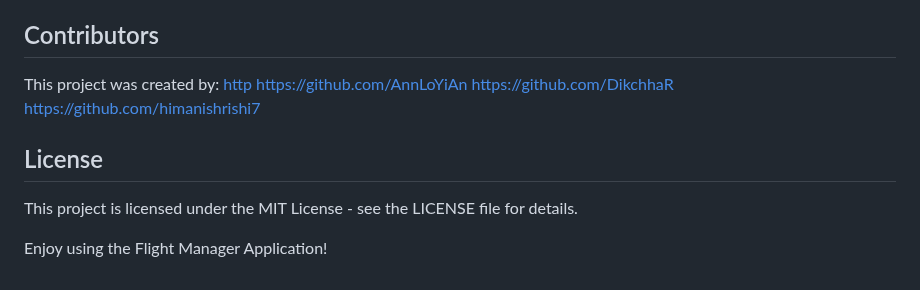
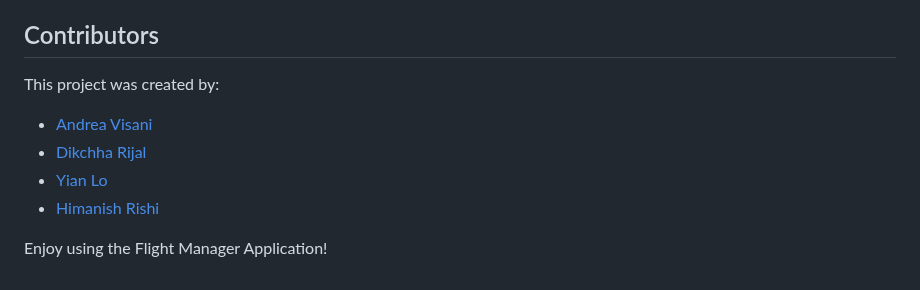
Before and after one commit to andreavisani/flight_manager, a Markdown page: README.md, the part around the change. GitHub-like rendering.

```diff
--- a/README.md
+++ b/README.md
@@ -67,14 +67,10 @@ This page simulates booking a customer on a flight. You can add new reservations
 ## Contributors
 
 This project was created by:
-[http](https://github.com/andreavisani)
-https://github.com/AnnLoYiAn
-https://github.com/DikchhaR
-https://github.com/himanishrishi7
-
-## License
-
-This project is licensed under the MIT License - see the LICENSE file for details.
+- [Andrea Visani](https://github.com/andreavisani)
+- [Dikchha Rijal](https://github.com/DikchhaR)
+- [Yian Lo](https://github.com/AnnLoYiAn)
+- [Himanish Rishi](https://github.com/himanishrishi7)
 
 
 Enjoy using the Flight Manager Application!
```
